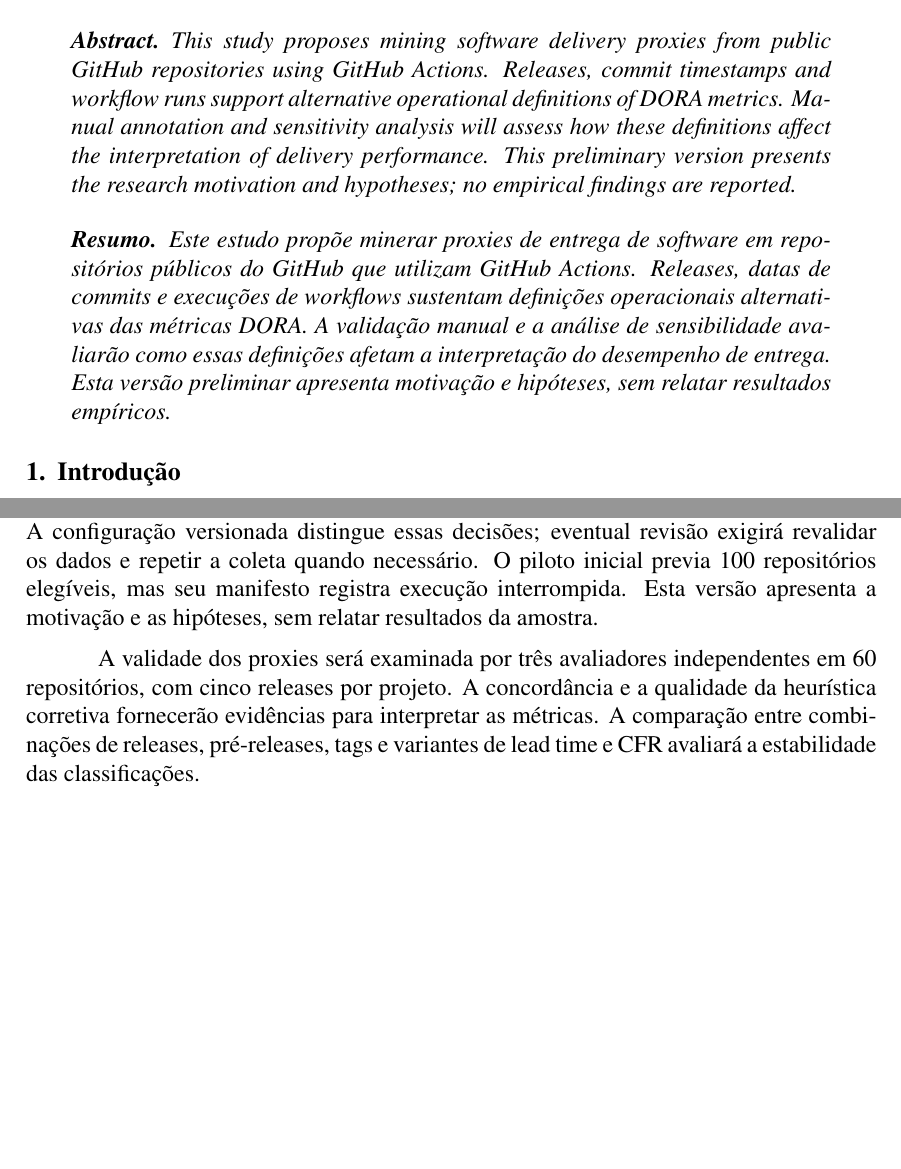
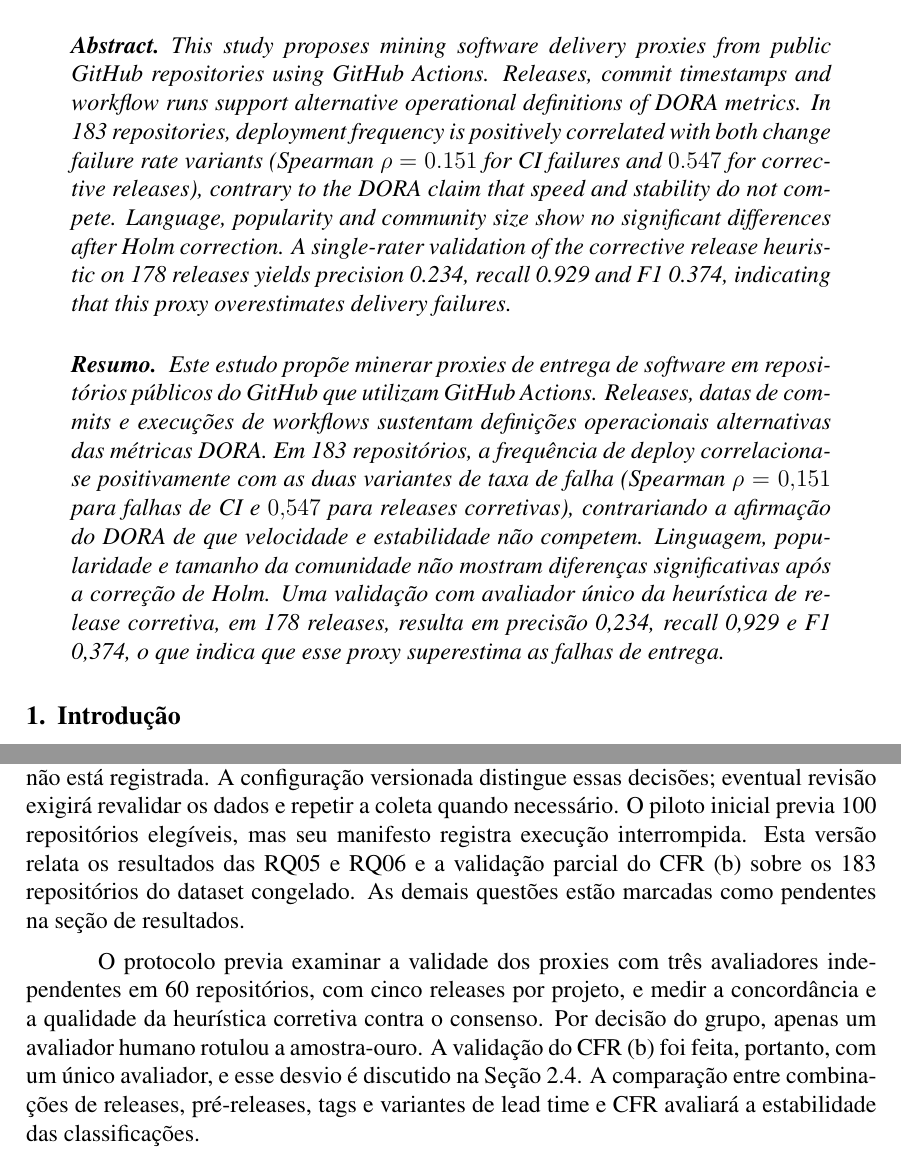
Before and after one commit to lucasrsnd/lab-medicao-experimentacao, a LaTeX paper (Lab-03/article/main.tex, which reads Lab-03/article/sections/introducao.tex): two parts of pages 1 and 2 of 6, joined at a grey line, cut so that both start at the same text, the shorter picture padded with empty space. Compiled offline with pdfLaTeX.

Commit message:
docs(lab03): atualiza resumo e introducao com resultados e desvio da validacao
- abstract e resumo relatam RQ05, RQ06 e a validacao do CFR (b) em vez de
  "sem resultados empiricos"
- introducao registra que a validacao teve avaliador unico e remete a secao

```diff
--- a/Lab-03/article/main.tex
+++ b/Lab-03/article/main.tex
@@ -19,19 +19,28 @@ Pontifícia Universidade Católica de Minas Gerais (PUC Minas)}
 \begin{abstract}
 This study proposes mining software delivery proxies from public GitHub
 repositories using GitHub Actions. Releases, commit timestamps and workflow
-runs support alternative operational definitions of DORA metrics. Manual
-annotation and sensitivity analysis will assess how these definitions affect
-the interpretation of delivery performance. This preliminary version presents
-the research motivation and hypotheses; no empirical findings are reported.
+runs support alternative operational definitions of DORA metrics. In 183
+repositories, deployment frequency is positively correlated with both change
+failure rate variants (Spearman $\rho = 0.151$ for CI failures and $0.547$ for
+corrective releases), contrary to the DORA claim that speed and stability do
+not compete. Language, popularity and community size show no significant
+differences after Holm correction. A single-rater validation of the corrective
+release heuristic on 178 releases yields precision 0.234, recall 0.929 and
+F1 0.374, indicating that this proxy overestimates delivery failures.
 \end{abstract}
 
 \begin{resumo}
 Este estudo propõe minerar proxies de entrega de software em repositórios
 públicos do GitHub que utilizam GitHub Actions. Releases, datas de commits e
 execuções de workflows sustentam definições operacionais alternativas das
-métricas DORA. A validação manual e a análise de sensibilidade avaliarão como
-essas definições afetam a interpretação do desempenho de entrega. Esta versão
-preliminar apresenta motivação e hipóteses, sem relatar resultados empíricos.
+métricas DORA. Em 183 repositórios, a frequência de deploy correlaciona-se
+positivamente com as duas variantes de taxa de falha (Spearman $\rho = 0{,}151$
+para falhas de CI e $0{,}547$ para releases corretivas), contrariando a
+afirmação do DORA de que velocidade e estabilidade não competem. Linguagem,
+popularidade e tamanho da comunidade não mostram diferenças significativas
+após a correção de Holm. Uma validação com avaliador único da heurística de
+release corretiva, em 178 releases, resulta em precisão 0,234, recall 0,929 e
+F1 0,374, o que indica que esse proxy superestima as falhas de entrega.
 \end{resumo}
 
 \input{sections/introducao}
--- a/Lab-03/article/sections/introducao.tex
+++ b/Lab-03/article/sections/introducao.tex
@@ -44,14 +44,18 @@ meses; a aprovação da extensão de um dia não está registrada. A configuraç
 versionada distingue essas decisões; eventual revisão exigirá revalidar os
 dados e repetir a coleta quando necessário. O piloto inicial previa 100
 repositórios elegíveis, mas seu manifesto registra execução interrompida.
-Esta versão apresenta a motivação e as hipóteses, sem relatar resultados da
-amostra.
+Esta versão relata os resultados das RQ05 e RQ06 e a validação parcial do CFR
+(b) sobre os 183 repositórios do dataset congelado. As demais questões estão
+marcadas como pendentes na seção de resultados.
 
-A validade dos proxies será examinada por três avaliadores independentes em
-60 repositórios, com cinco releases por projeto. A concordância e a qualidade
-da heurística corretiva fornecerão evidências para interpretar as métricas.
-A comparação entre combinações de releases, pré-releases, tags e variantes
-de lead time e CFR avaliará a estabilidade das classificações.
+O protocolo previa examinar a validade dos proxies com três avaliadores
+independentes em 60 repositórios, com cinco releases por projeto, e medir a
+concordância e a qualidade da heurística corretiva contra o consenso. Por
+decisão do grupo, apenas um avaliador humano rotulou a amostra-ouro. A
+validação do CFR (b) foi feita, portanto, com um único avaliador, e esse
+desvio é discutido na Seção~\ref{sec:validacao-cfrb}. A comparação entre
+combinações de releases, pré-releases, tags e variantes de lead time e CFR
+avaliará a estabilidade das classificações.
 
 \subsection{Hipóteses a priori}
 
```
